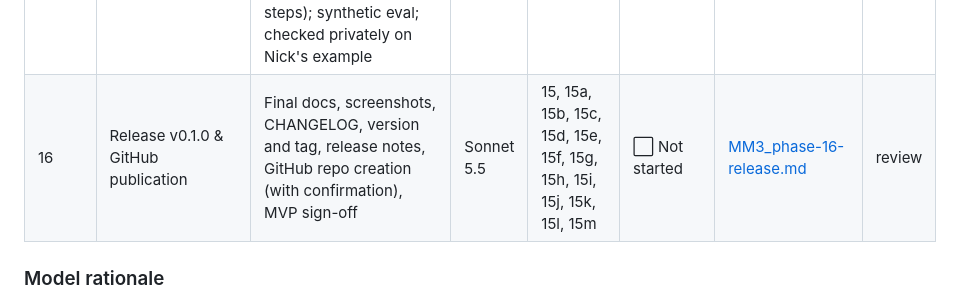
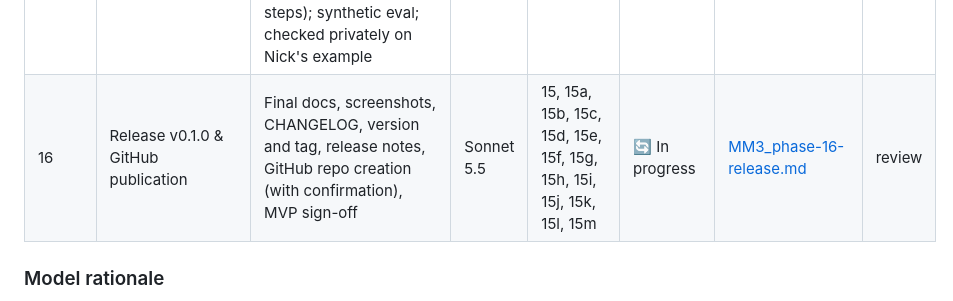
Before and after one commit to antonizick/MeetingMaster3, a Markdown page: MM3_IMPLEMENTATION_PLAN.md, the part around the change. Rendered like a GitHub page.

Commit message:
chore(plan): start phase 16
Co-Authored-By: Claude Sonnet 5.5 <noreply@anthropic.com>

```diff
--- a/MM3_IMPLEMENTATION_PLAN.md
+++ b/MM3_IMPLEMENTATION_PLAN.md
@@ -55,7 +55,7 @@ Phases run in order. Phases whose dependencies are all complete may run in paral
 | 15k | Import a transcript or an AI conversation | A second way in: an `import` job that starts from a text file instead of audio (AI chat Markdown, labelled or unlabelled like Grok voice-mode exports, and timestamped transcripts: `[hh:mm:ss] Name:`, MM3 companions, VTT, SRT), a preview to confirm or flip who said each turn, then the usual generate and write; the result is an ordinary meeting (Search, Ask-AI, rename, regenerate); untimed transcripts invent no times; `mm3 import` | Opus 5.5 | 15j | ✅ Complete | [MM3_phase-15k-transcript-import.md](prompts/MM3_phase-15k-transcript-import.md) | auto |
 | 15l | Import a Grok conversation from its share link | Paste an `x.com/i/grok/share/…` or `grok.com/share/…` link: one confined HTTPS fetch of the share's JSON (fixed host, no redirects, size and time limits), exact speakers and real timing, clear failure pointing to the Markdown upload; privacy and threat-model docs for MM3's first non-LLM request | Opus 5.5 | 15k | ✅ Complete | [MM3_phase-15l-grok-share-import.md](prompts/MM3_phase-15l-grok-share-import.md) | auto |
 | 15m | Create Project Plan template | The 24th built-in: turns an AI conversation or planning meeting into a pre-plan for `/phased-project` (goal, constraints, requirements, the user's decisions apart from the AI's suggestions, options considered, solution, rough phases, risks, facts to verify, open questions, definition of done, next steps); synthetic eval; checked privately on Nick's example | Opus 5.5 | 15k | ✅ Complete | [MM3_phase-15m-create-project-plan-template.md](prompts/MM3_phase-15m-create-project-plan-template.md) | auto |
-| 16 | Release v0.1.0 & GitHub publication | Final docs, screenshots, CHANGELOG, version and tag, release notes, GitHub repo creation (with confirmation), MVP sign-off | Sonnet 5.5 | 15, 15a, 15b, 15c, 15d, 15e, 15f, 15g, 15h, 15i, 15j, 15k, 15l, 15m | ⬜ Not started | [MM3_phase-16-release.md](prompts/MM3_phase-16-release.md) | review |
+| 16 | Release v0.1.0 & GitHub publication | Final docs, screenshots, CHANGELOG, version and tag, release notes, GitHub repo creation (with confirmation), MVP sign-off | Sonnet 5.5 | 15, 15a, 15b, 15c, 15d, 15e, 15f, 15g, 15h, 15i, 15j, 15k, 15l, 15m | 🔄 In progress | [MM3_phase-16-release.md](prompts/MM3_phase-16-release.md) | review |
 
 ### Model rationale
 - **Opus 5.5** (`/model claude-opus-5-5`) handles phases with subtle correctness or design risk: the round-trip parser, job state machine, ML pipeline and VRAM handling, voiceprint matching, prompt engineering, the interactive review workspace, and security review.
```
